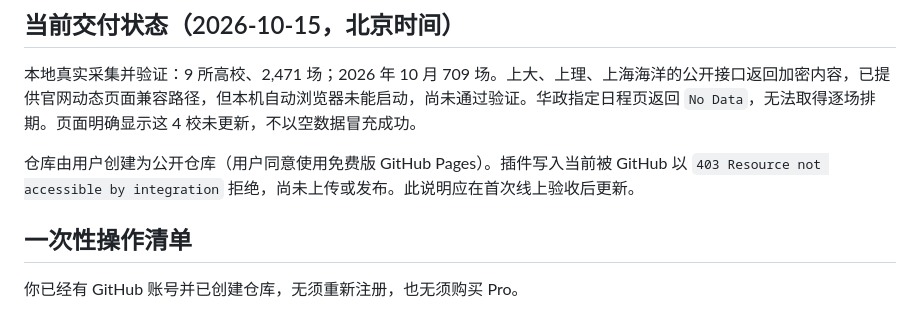
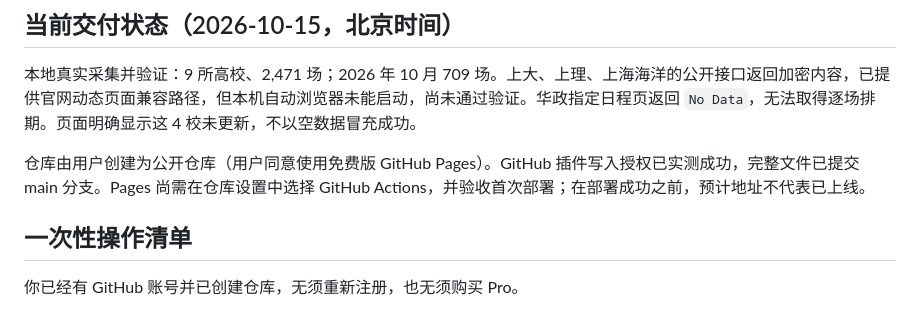
Before and after one commit to gaoyafan56-bot/shanghai-campus-calendar, a Markdown page: README.md, the part around the change. Drawn GitHub-style.

Commit message:
更新仓库上传和首次发布状态

```diff
--- a/README.md
+++ b/README.md
@@ -6,7 +6,7 @@
 
 本地真实采集并验证：9 所高校、2,471 场；2026 年 10 月 709 场。上大、上理、上海海洋的公开接口返回加密内容，已提供官网动态页面兼容路径，但本机自动浏览器未能启动，尚未通过验证。华政指定日程页返回 `No Data`，无法取得逐场排期。页面明确显示这 4 校未更新，不以空数据冒充成功。
 
-仓库由用户创建为公开仓库（用户同意使用免费版 GitHub Pages）。插件写入当前被 GitHub 以 `403 Resource not accessible by integration` 拒绝，尚未上传或发布。此说明应在首次线上验收后更新。
+仓库由用户创建为公开仓库（用户同意使用免费版 GitHub Pages）。GitHub 插件写入授权已实测成功，完整文件已提交 main 分支。Pages 尚需在仓库设置中选择 GitHub Actions，并验收首次部署；在部署成功之前，预计地址不代表已上线。
 
 ## 一次性操作清单
 
```
